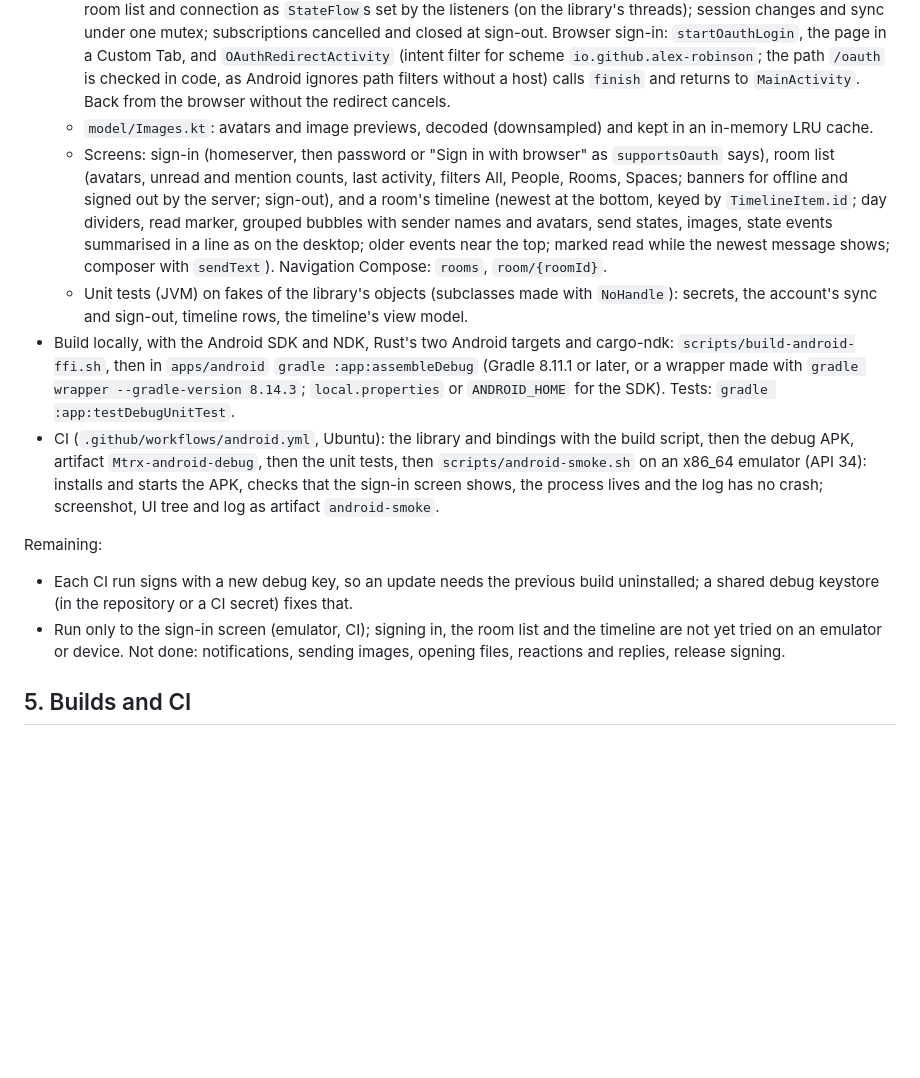
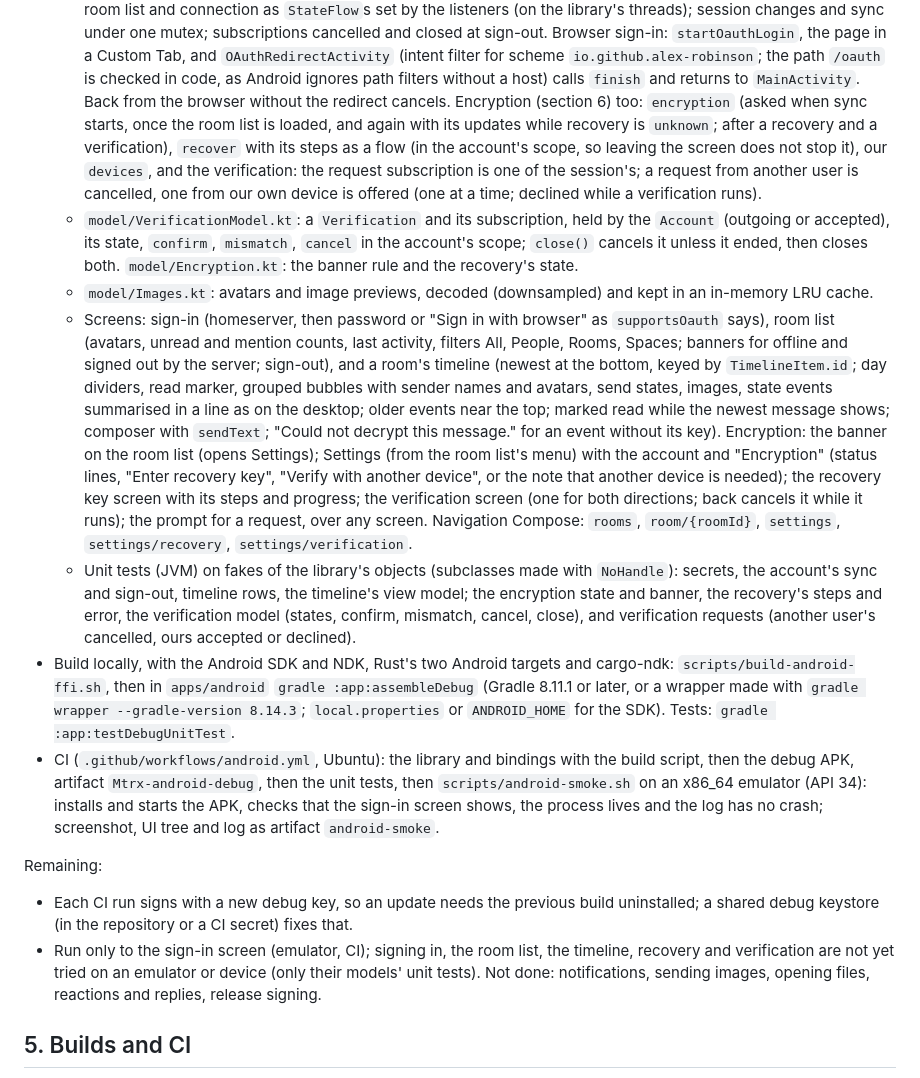
Before and after one commit to alex-robinson/Mtrx, a Markdown page: docs/mobile.md, the part around the change. Drawn GitHub-style; blank space fills up the shorter version.

Commit message:
The mobile notes say how the Android app restores keys and verifies devices

```diff
--- a/docs/mobile.md
+++ b/docs/mobile.md
@@ -242,6 +242,19 @@ and tested by CI only; no Android SDK is used locally.
     `io.github.alex-robinson`; the path `/oauth` is checked in code, as
     Android ignores path filters without a host) calls `finish` and returns
     to `MainActivity`. Back from the browser without the redirect cancels.
+    Encryption (section 6) too: `encryption` (asked when sync starts, once
+    the room list is loaded, and again with its updates while recovery is
+    `unknown`; after a recovery and a verification), `recover` with its
+    steps as a flow (in the account's scope, so leaving the screen does not
+    stop it), our `devices`, and the verification: the request subscription
+    is one of the session's; a request from another user is cancelled, one
+    from our own device is offered (one at a time; declined while a
+    verification runs).
+  - `model/VerificationModel.kt`: a `Verification` and its subscription,
+    held by the `Account` (outgoing or accepted), its state, `confirm`,
+    `mismatch`, `cancel` in the account's scope; `close()` cancels it unless
+    it ended, then closes both. `model/Encryption.kt`: the banner rule and
+    the recovery's state.
   - `model/Images.kt`: avatars and image previews, decoded (downsampled)
     and kept in an in-memory LRU cache.
   - Screens: sign-in (homeserver, then password or "Sign in with browser" as
@@ -252,10 +265,21 @@ and tested by CI only; no Android SDK is used locally.
     marker, grouped bubbles with sender names and avatars, send states,
     images, state events summarised in a line as on the desktop; older
     events near the top; marked read while the newest message shows;
-    composer with `sendText`). Navigation Compose: `rooms`, `room/{roomId}`.
+    composer with `sendText`; "Could not decrypt this message." for an
+    event without its key). Encryption: the banner on the room list (opens
+    Settings); Settings (from the room list's menu) with the account and
+    "Encryption" (status lines, "Enter recovery key", "Verify with another
+    device", or the note that another device is needed); the recovery key
+    screen with its steps and progress; the verification screen (one for
+    both directions; back cancels it while it runs); the prompt for a
+    request, over any screen. Navigation Compose: `rooms`, `room/{roomId}`,
+    `settings`, `settings/recovery`, `settings/verification`.
   - Unit tests (JVM) on fakes of the library's objects (subclasses made with
     `NoHandle`): secrets, the account's sync and sign-out, timeline rows,
-    the timeline's view model.
+    the timeline's view model; the encryption state and banner, the
+    recovery's steps and error, the verification model (states, confirm,
+    mismatch, cancel, close), and verification requests (another user's
+    cancelled, ours accepted or declined).
 - Build locally, with the Android SDK and NDK, Rust's two Android targets
   and cargo-ndk: `scripts/build-android-ffi.sh`, then in `apps/android`
   `gradle :app:assembleDebug` (Gradle 8.11.1 or later, or a wrapper made with
@@ -273,8 +297,9 @@ Remaining:
 - Each CI run signs with a new debug key, so an update needs the previous
   build uninstalled; a shared debug keystore (in the repository or a CI
   secret) fixes that.
-- Run only to the sign-in screen (emulator, CI); signing in, the room list
-  and the timeline are not yet tried on an emulator or device. Not done:
+- Run only to the sign-in screen (emulator, CI); signing in, the room list,
+  the timeline, recovery and verification are not yet tried on an emulator
+  or device (only their models' unit tests). Not done:
   notifications, sending images, opening files, reactions and replies,
   release signing.
 
```
